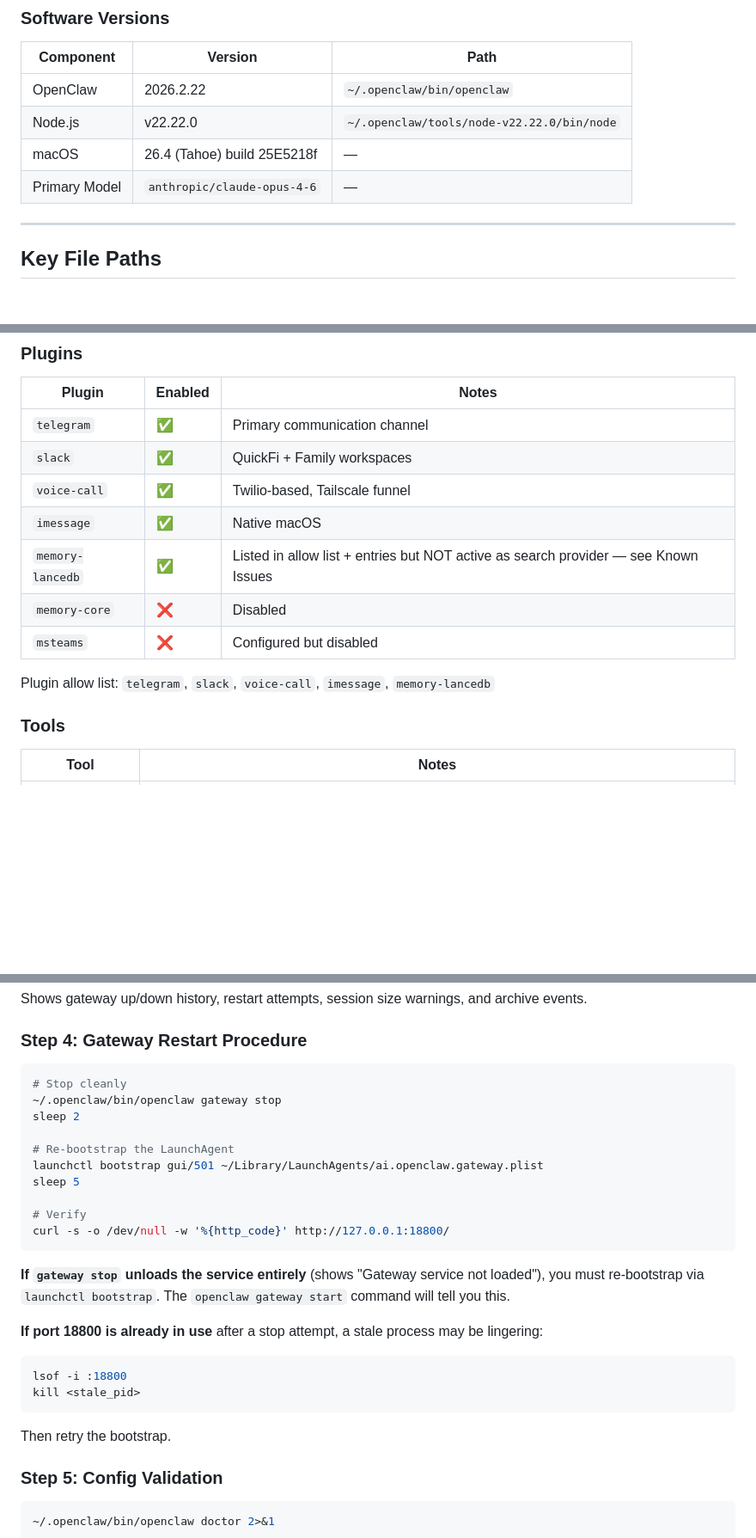
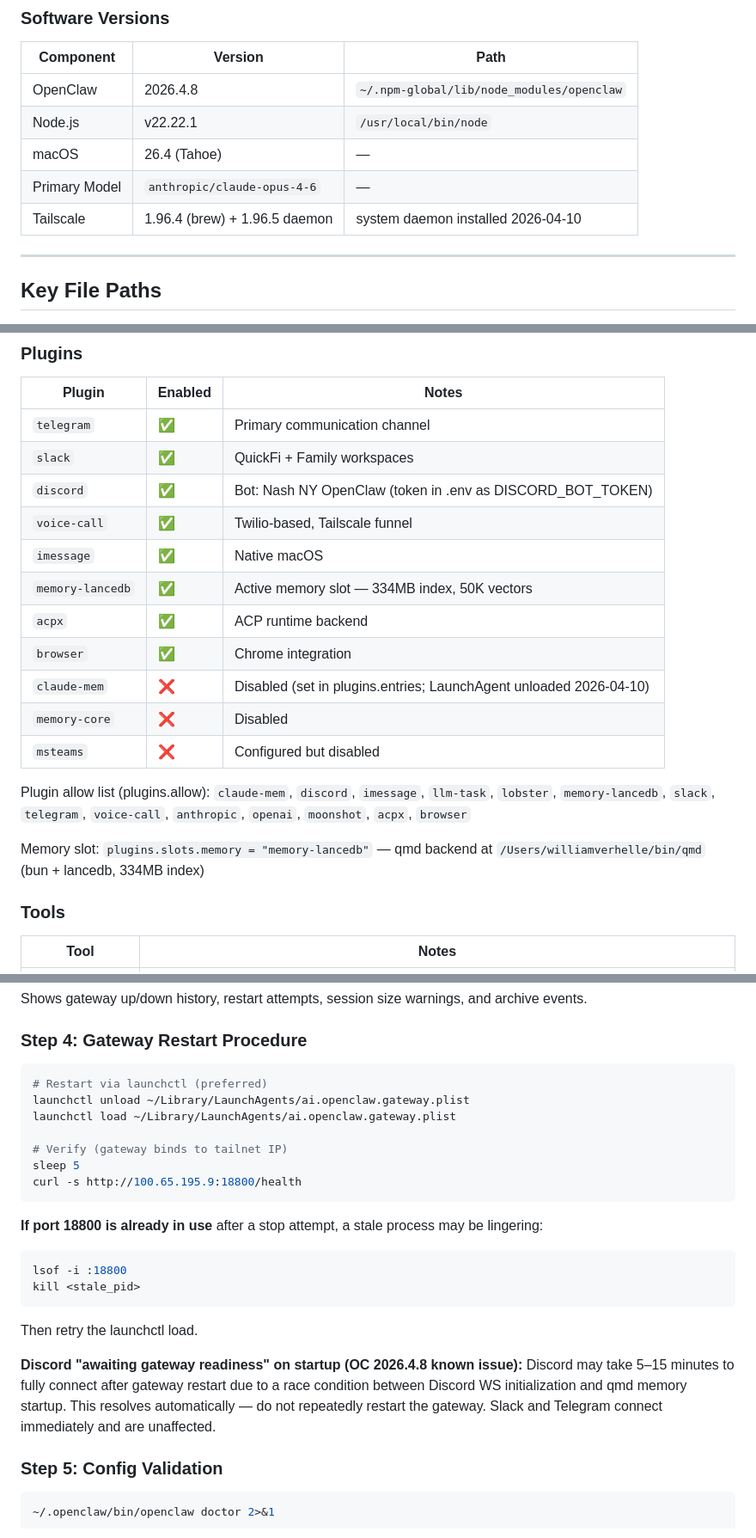
Before and after one commit to BillVerhelle/CLAUDE-Context, a Markdown page: openclaw/OpenClaw-Context.md, 3 parts joined by grey strips. Shown at 86% size. Drawn GitHub-style; blank space fills up the shorter version.

````diff
--- a/openclaw/OpenClaw-Context.md
+++ b/openclaw/OpenClaw-Context.md
@@ -46,10 +44,11 @@ Nash runs as a **native macOS application** — NOT Docker. This changed from th
 
 | Component | Version | Path |
 |---|---|---|
-| OpenClaw | 2026.2.22 | `~/.openclaw/bin/openclaw` |
-| Node.js | v22.22.0 | `~/.openclaw/tools/node-v22.22.0/bin/node` |
-| macOS | 26.4 (Tahoe) build 25E5218f | — |
+| OpenClaw | 2026.4.8 | `~/.npm-global/lib/node_modules/openclaw` |
+| Node.js | v22.22.1 | `/usr/local/bin/node` |
+| macOS | 26.4 (Tahoe) | — |
 | Primary Model | `anthropic/claude-opus-4-6` | — |
+| Tailscale | 1.96.4 (brew) + 1.96.5 daemon | system daemon installed 2026-04-10 |
 
 ---
 
@@ -184,13 +183,19 @@ Moonshot provider uses `https://api.moonshot.ai/v1` with OpenAI-compatible compl
 |---|---|---|
 | `telegram` | ✅ | Primary communication channel |
 | `slack` | ✅ | QuickFi + Family workspaces |
+| `discord` | ✅ | Bot: Nash NY OpenClaw (token in .env as DISCORD_BOT_TOKEN) |
 | `voice-call` | ✅ | Twilio-based, Tailscale funnel |
 | `imessage` | ✅ | Native macOS |
-| `memory-lancedb` | ✅ | Listed in allow list + entries but NOT active as search provider — see Known Issues |
+| `memory-lancedb` | ✅ | Active memory slot — 334MB index, 50K vectors |
+| `acpx` | ✅ | ACP runtime backend |
+| `browser` | ✅ | Chrome integration |
+| `claude-mem` | ❌ | Disabled (set in plugins.entries; LaunchAgent unloaded 2026-04-10) |
 | `memory-core` | ❌ | Disabled |
 | `msteams` | ❌ | Configured but disabled |
 
-Plugin allow list: `telegram`, `slack`, `voice-call`, `imessage`, `memory-lancedb`
+Plugin allow list (plugins.allow): `claude-mem`, `discord`, `imessage`, `llm-task`, `lobster`, `memory-lancedb`, `slack`, `telegram`, `voice-call`, `anthropic`, `openai`, `moonshot`, `acpx`, `browser`
+
+Memory slot: `plugins.slots.memory = "memory-lancedb"` — qmd backend at `/Users/williamverhelle/bin/qmd` (bun + lancedb, 334MB index)
 
 ### Tools
 
@@ -287,26 +295,23 @@ Shows gateway up/down history, restart attempts, session size warnings, and arch
 
 ### Step 4: Gateway Restart Procedure
 ```bash
-# Stop cleanly
-~/.openclaw/bin/openclaw gateway stop
-sleep 2
+# Restart via launchctl (preferred)
+launchctl unload ~/Library/LaunchAgents/ai.openclaw.gateway.plist
+launchctl load ~/Library/LaunchAgents/ai.openclaw.gateway.plist
 
-# Re-bootstrap the LaunchAgent
-launchctl bootstrap gui/501 ~/Library/LaunchAgents/ai.openclaw.gateway.plist
+# Verify (gateway binds to tailnet IP)
 sleep 5
-
-# Verify
-curl -s -o /dev/null -w '%{http_code}' http://127.0.0.1:18800/
+curl -s http://100.65.195.9:18800/health
 ```
-
-**If `gateway stop` unloads the service entirely** (shows "Gateway service not loaded"), you must re-bootstrap via `launchctl bootstrap`. The `openclaw gateway start` command will tell you this.
 
 **If port 18800 is already in use** after a stop attempt, a stale process may be lingering:
 ```bash
 lsof -i :18800
 kill <stale_pid>
 ```
-Then retry the bootstrap.
+Then retry the launchctl load.
+
+**Discord "awaiting gateway readiness" on startup (OC 2026.4.8 known issue):** Discord may take 5–15 minutes to fully connect after gateway restart due to a race condition between Discord WS initialization and qmd memory startup. This resolves automatically — do not repeatedly restart the gateway. Slack and Telegram connect immediately and are unaffected.
 
 ### Step 5: Config Validation
 ```bash
````
Also changed, not shown: other parts of openclaw/OpenClaw-Context.md (+17 -11 lines), shared-resources/Claude-Desktop-Quick-Reference.md (+21 -14 lines).
